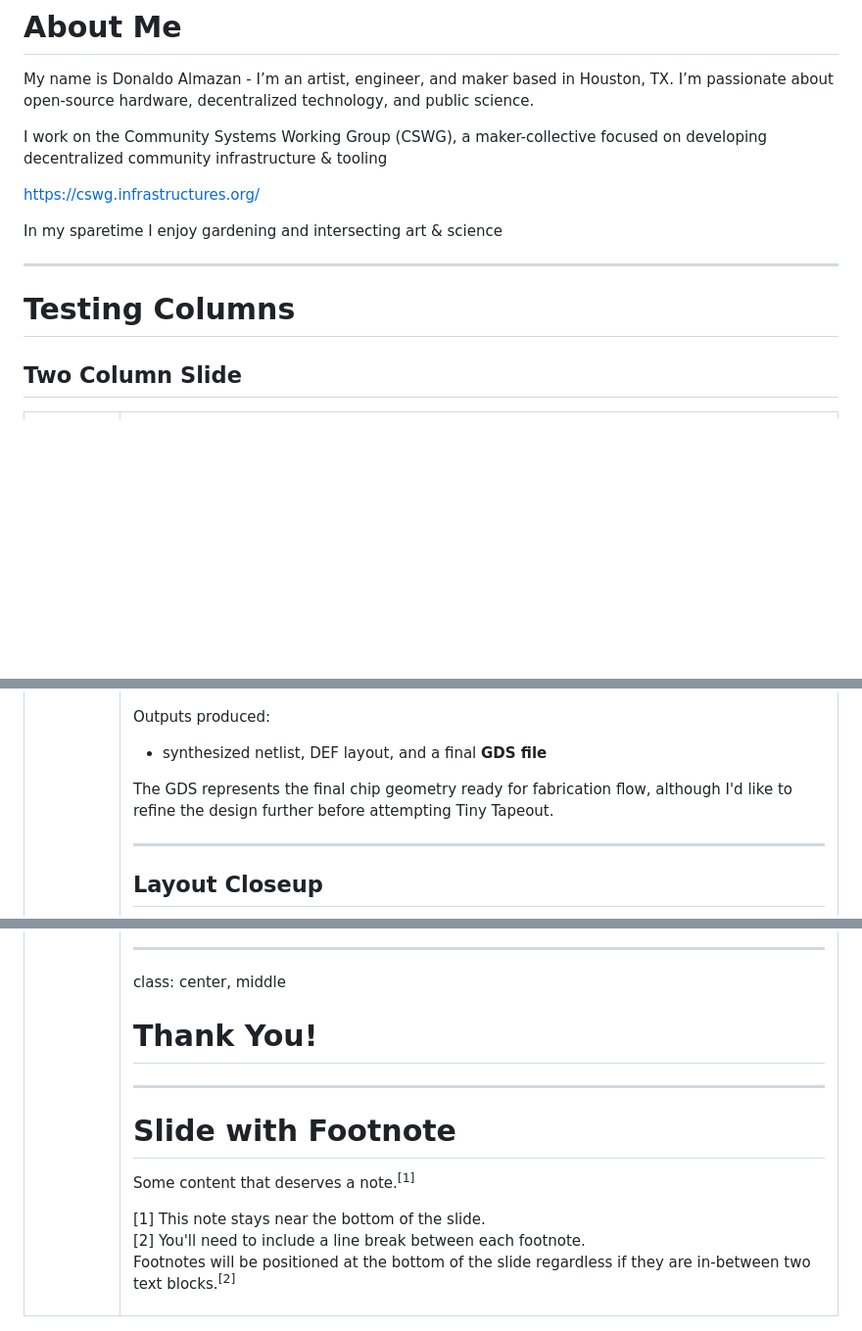
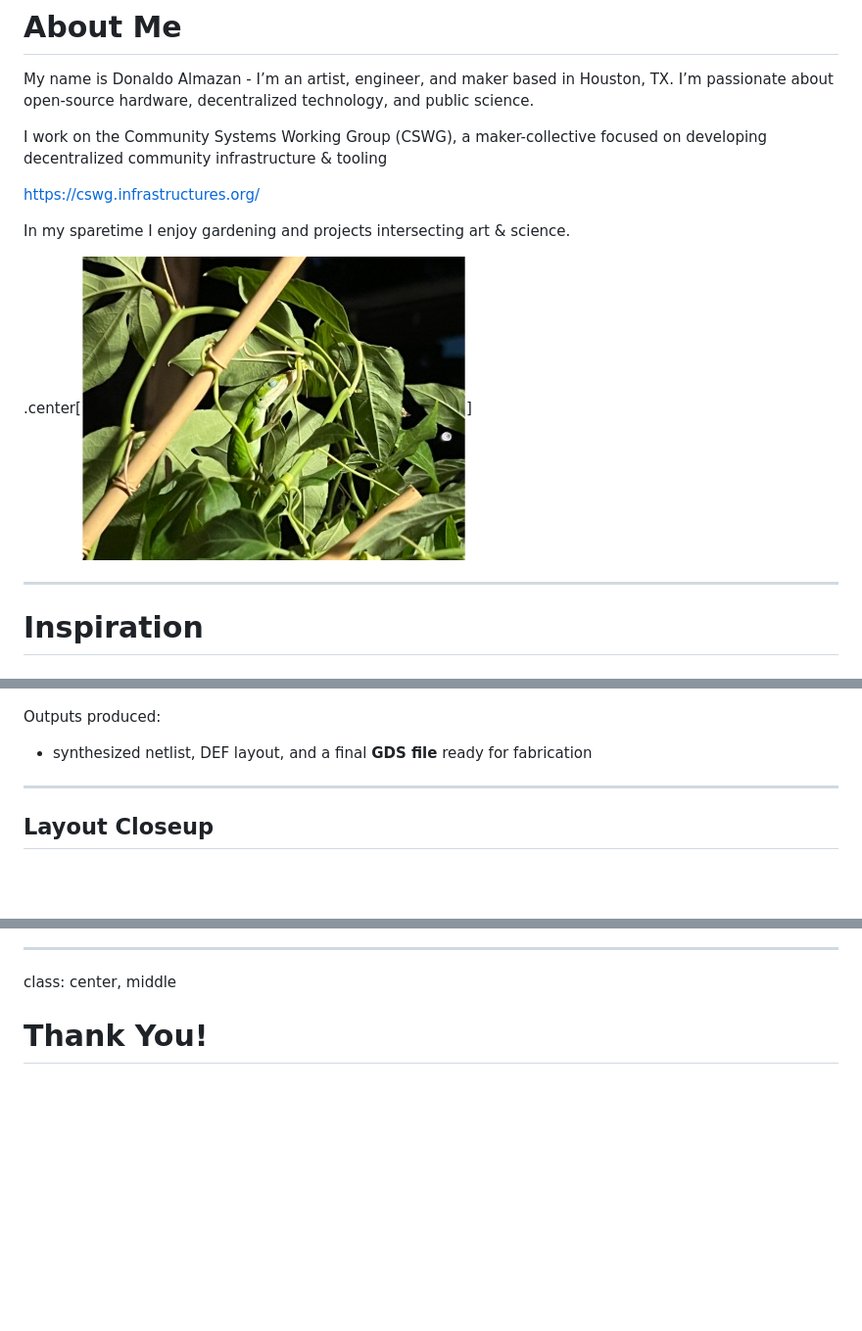
Before and after one commit to donaldoalmazan/final-presentation-microelectronics, a Markdown page: README.md, 3 parts joined by grey strips. Shown at 98% size. Drawn GitHub-style; pictures changed too: images/anole-sleeping.jpg (added); blank space fills up the shorter version.

```diff
--- a/README.md
+++ b/README.md
@@ -20,10 +20,11 @@ I work on the Community Systems Working Group (CSWG), a maker-collective focused
 
 https://cswg.infrastructures.org/
 
-In my sparetime I enjoy gardening and intersecting art & science
+In my sparetime I enjoy gardening and projects intersecting art & science.
+
+.center[![:img green anole sleeping on passion vine, 30%](images/anole-sleeping.jpg)]
 
 ---
 
-# Testing Columns
-## Two Column Slide
+# Inspiration
 
@@ -278,9 +427,7 @@ My design is very small, so the default power-grid recipe from the example flow
 
 Outputs produced:
 
-* synthesized netlist, DEF layout, and a final **GDS file**
-
-The GDS represents the final chip geometry ready for fabrication flow, although I'd like to refine the design further before attempting Tiny Tapeout.
+* synthesized netlist, DEF layout, and a final **GDS file** ready for fabrication
 
 ---
 
@@ -357,16 +504,3 @@ Key takeaways:
 class: center, middle
 
 # Thank You!
-
----
-
-# Slide with Footnote
-
-Some content that deserves a note.<sup>[1]</sup>
-
-<div class="footnote">
-[1] This note stays near the bottom of the slide. <br>
-[2] You'll need to include a line break between each footnote.
-</div>
-
-Footnotes will be positioned at the bottom of the slide regardless if they are in-between two text blocks.<sup>[2]</sup>
```
Also changed, not shown: other parts of README.md (+204 -56 lines), poster.png (added), 1 other file.
